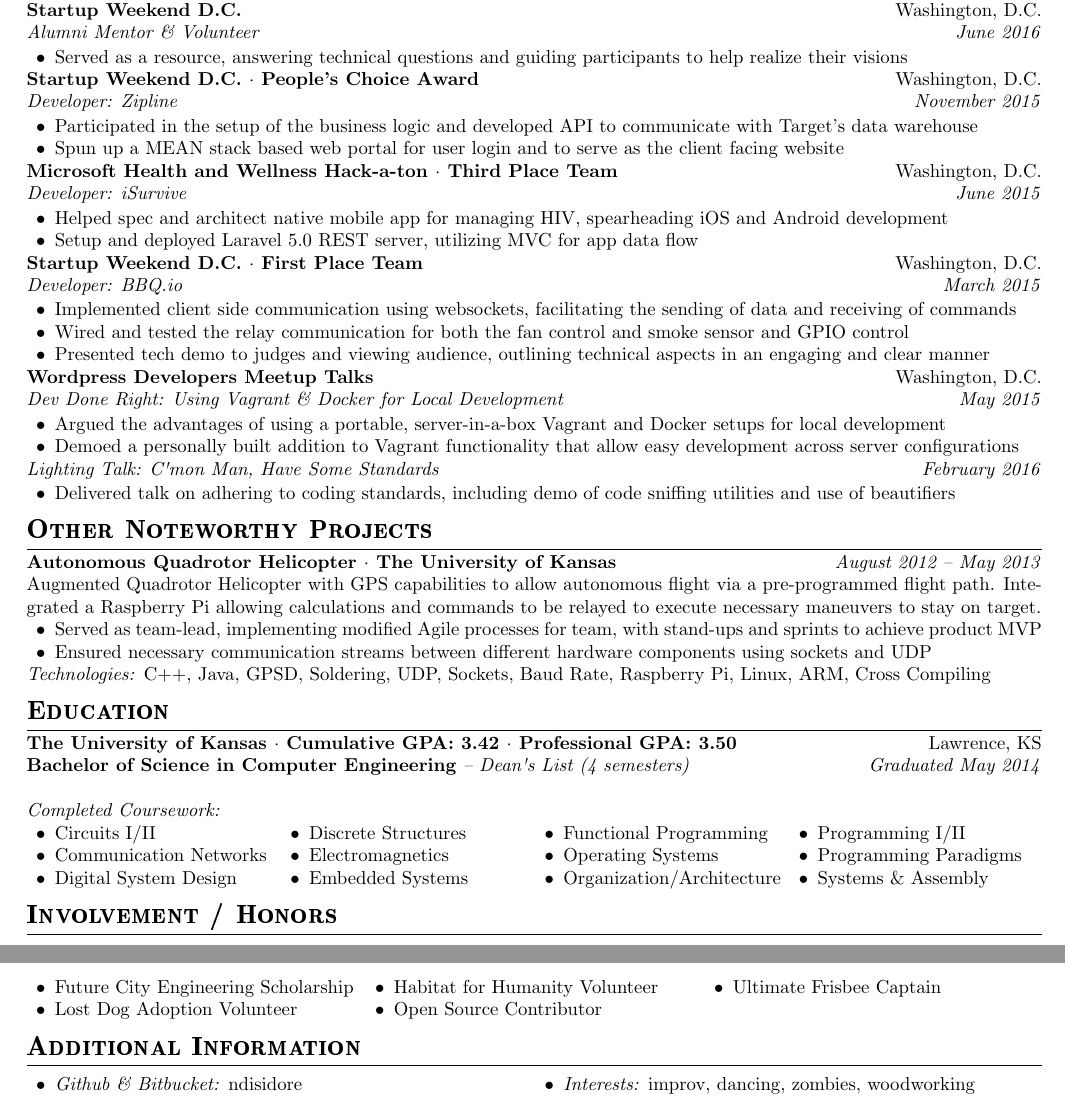
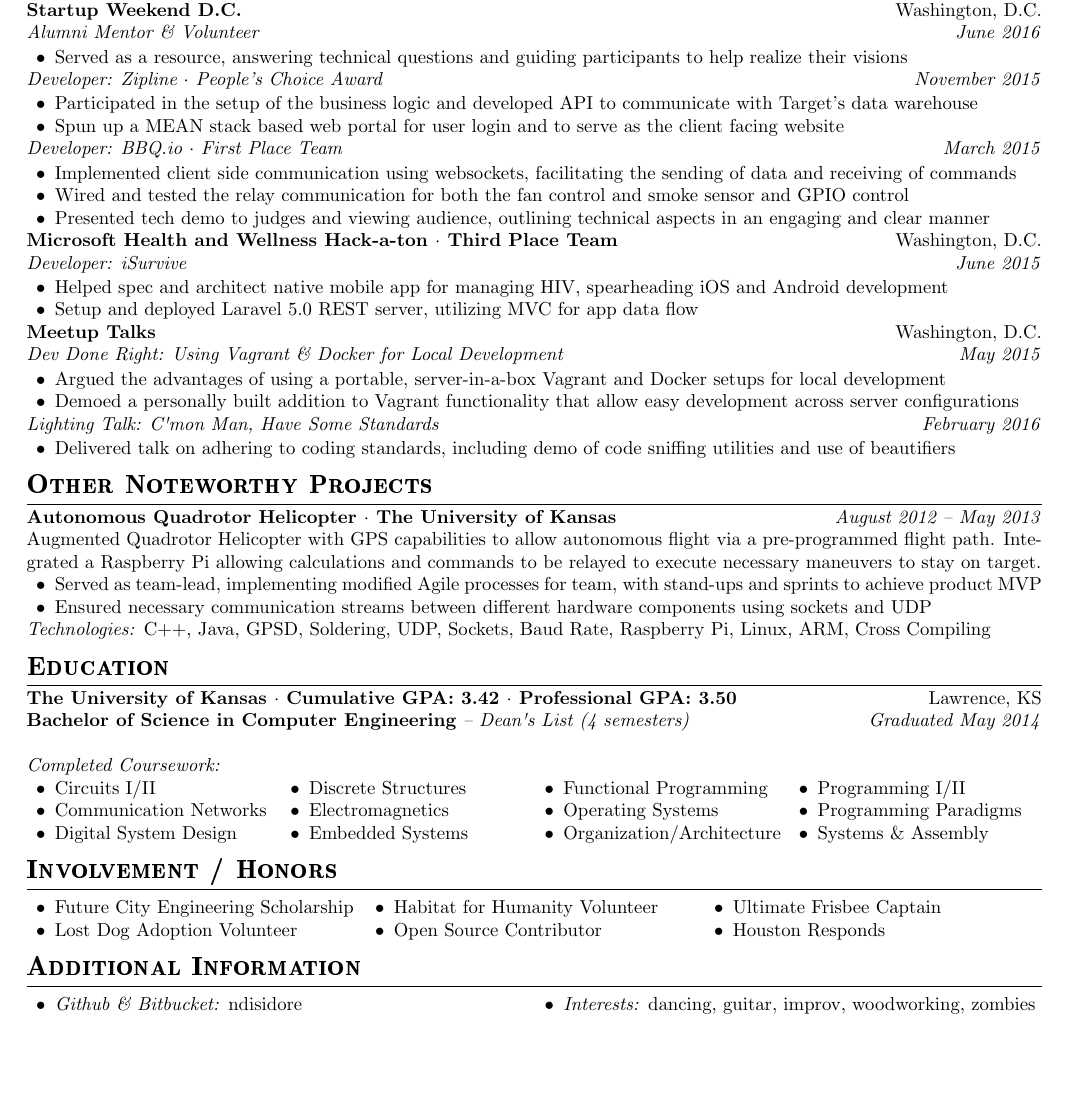
Before and after one commit to ndisidore/super-duper-resume, a LaTeX CV (resume.tex): two parts of pages 2 and 3 of 3 before the commit and part of page 2 of 2 after it, the two joined at a grey line, cut so that both start at the same text, the shorter picture padded with empty space. Compiled offline with pdfLaTeX.

Commit message:
feat(resume): combine startup weekend tasks into single subheading

```diff
--- a/resume.tex
+++ b/resume.tex
@@ -188,20 +188,28 @@
   \item Competed in startup pitch-off, pitching on behalf of Knocki to a panel of 25 judges and an audience of {\textasciitilde{}}300
   \item Manned Knocki booth for remainder of event, conveying utility, networking and distributing promotional material
 \end{itemize}
+% Startup Weekend Activities
+\textbf{Startup Weekend D.C.} \hfill Washington, D.C. \\
 % Startup Weekend Alumni Mentorship
-\textbf{Startup Weekend D.C.} \hfill Washington, D.C. \\
 \textit{Alumni Mentor \& Volunteer \hfill June 2016} \\
 \vspace{-1.1em}
 \begin{itemize}
   \item Served as a resource, answering technical questions and guiding participants to help realize their visions
 \end{itemize}
 % Zipline
-\textbf{Startup Weekend D.C. $\cdot$ People's Choice Award} \hfill Washington, D.C. \\
-\textit{Developer: Zipline \hfill November 2015} \\
+\textit{Developer: Zipline $\cdot$ People's Choice Award \hfill November 2015} \\
 \vspace{-1.1em}
 \begin{itemize}
   \item Participated in the setup of the business logic and developed API to communicate with Target's data warehouse
   \item Spun up a MEAN stack based web portal for user login and to serve as the client facing website
+\end{itemize}
+% BBQ.io
+\textit{Developer: BBQ.io $\cdot$ First Place Team \hfill March 2015} \\
+\vspace{-1.1em}
+\begin{itemize}
+  \item Implemented client side communication using websockets, facilitating the sending of data and receiving of commands
+  \item Wired and tested the relay communication for both the fan control and smoke sensor and GPIO control
+  \item Presented tech demo to judges and viewing audience, outlining technical aspects in an engaging and clear manner
 \end{itemize}
 % iSurvive
 \textbf{Microsoft Health and Wellness Hack-a-ton $\cdot$ Third Place Team} \hfill Washington, D.C. \\
@@ -211,17 +219,8 @@
   \item Helped spec and architect native mobile app for managing HIV, spearheading iOS and Android development
   \item Setup and deployed Laravel 5.0 REST server, utilizing MVC for app data flow
 \end{itemize}
-% BBQ.io
-\textbf{Startup Weekend D.C. $\cdot$ First Place Team} \hfill Washington, D.C. \\
-\textit{Developer: BBQ.io \hfill March 2015} \\
-\vspace{-1.1em}
-\begin{itemize}
-  \item Implemented client side communication using websockets, facilitating the sending of data and receiving of commands
-  \item Wired and tested the relay communication for both the fan control and smoke sensor and GPIO control
-  \item Presented tech demo to judges and viewing audience, outlining technical aspects in an engaging and clear manner
-\end{itemize}
 % Meetup Talks
-\textbf{Wordpress Developers Meetup Talks} \hfill Washington, D.C. \\
+\textbf{Meetup Talks} \hfill Washington, D.C. \\
 \textit{Dev Done Right: Using Vagrant \& Docker for Local Development \hfill May 2015} \\
 \vspace{-1.1em}
 \begin{itemize}
@@ -273,6 +272,7 @@
     \item Habitat for Humanity Volunteer
     \item Open Source Contributor
     \item Ultimate Frisbee Captain
+    \item Houston Responds
   \end{itemize}
 \end{multicols}
 
@@ -283,7 +283,7 @@
 \begin{multicols}{2}
   \begin{itemize}
     \item \textit{Github \& Bitbucket:} ndisidore
-    \item \textit{Interests:} improv, dancing, zombies, woodworking
+    \item \textit{Interests:} dancing, guitar, improv, woodworking, zombies
   \end{itemize}
 \end{multicols}
 
```
